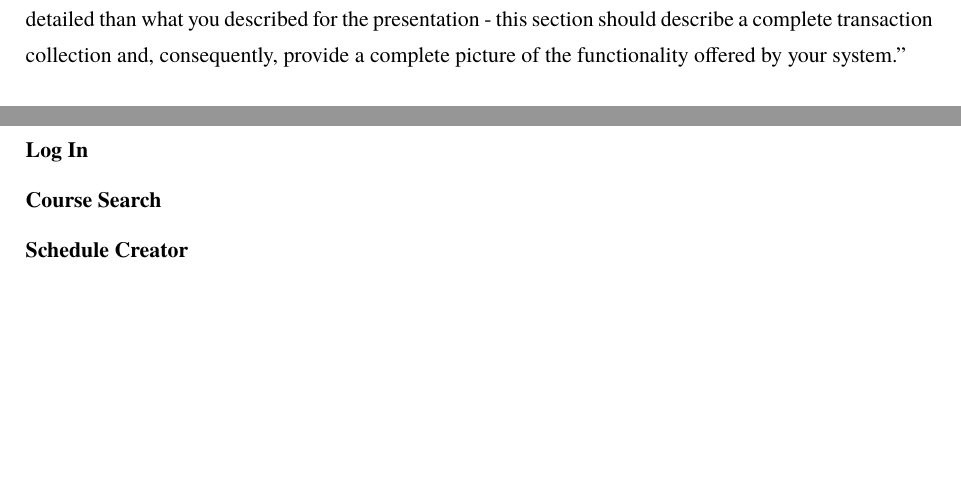
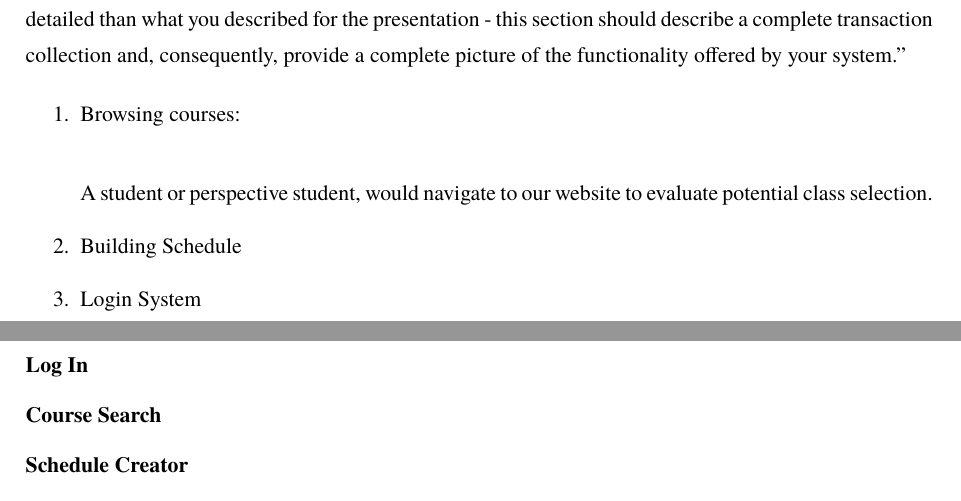
Before and after one commit to blake-mealey/dauwtrappen, a LaTeX document (FinalReport/FinalReport.tex, which reads FinalReport/users.tex): two parts of pages 1 and 2 of 3, joined at a grey line, cut so that both start at the same text, the shorter picture padded with empty space. Compiled offline with pdfLaTeX.

Commit message:
Commented Users (In a new file, cause yay)

```diff
--- /dev/null
+++ b/FinalReport/users.tex
@@ -0,0 +1,30 @@
+%%Put in another file just to handle everything easily.
+
+\begin{enumerate}
+
+%3 cases: browsing courses (Ie, not necessarily a student), building a schedule, creating an account,
+\item Browsing courses: \\
+
+A student or perspective student, would navigate to our website to evaluate potential class selection.
+%who:   Anyone interested in the courses offered by University of Calgary.
+%what:  Course list.
+%why:   Has detailed information, provided in a c
+  %UofC calendar - no time information.
+  %Ours: Has a powerful search, for dept, course number, and course name. %May not be entirely true.
+%how:   One visits our page and searches for interesting topics by name, courses in particular, or just simply clicks things.
+
+\item Building Schedule
+%Who:   Anyone interested in attending the University of Calgary.
+%what:  Course List and Schedule builder.
+%When:  When the data is available!
+%why:   Easily build schedules. Easy to enroll via these schedules.
+%how:
+
+\item Login System
+%Who:   Anyone interested in attending the University of Calgary.
+%what:  An account for our system.
+%why:   Used to self-organize courses, and curate your own schedules. //Not yet fully implemented.
+%how:   Create an account, Verify Account, login!
+
+
+\end{enumerate}
```
Also changed, not shown: FinalReport/FinalReport.tex (+1 -0 lines).
